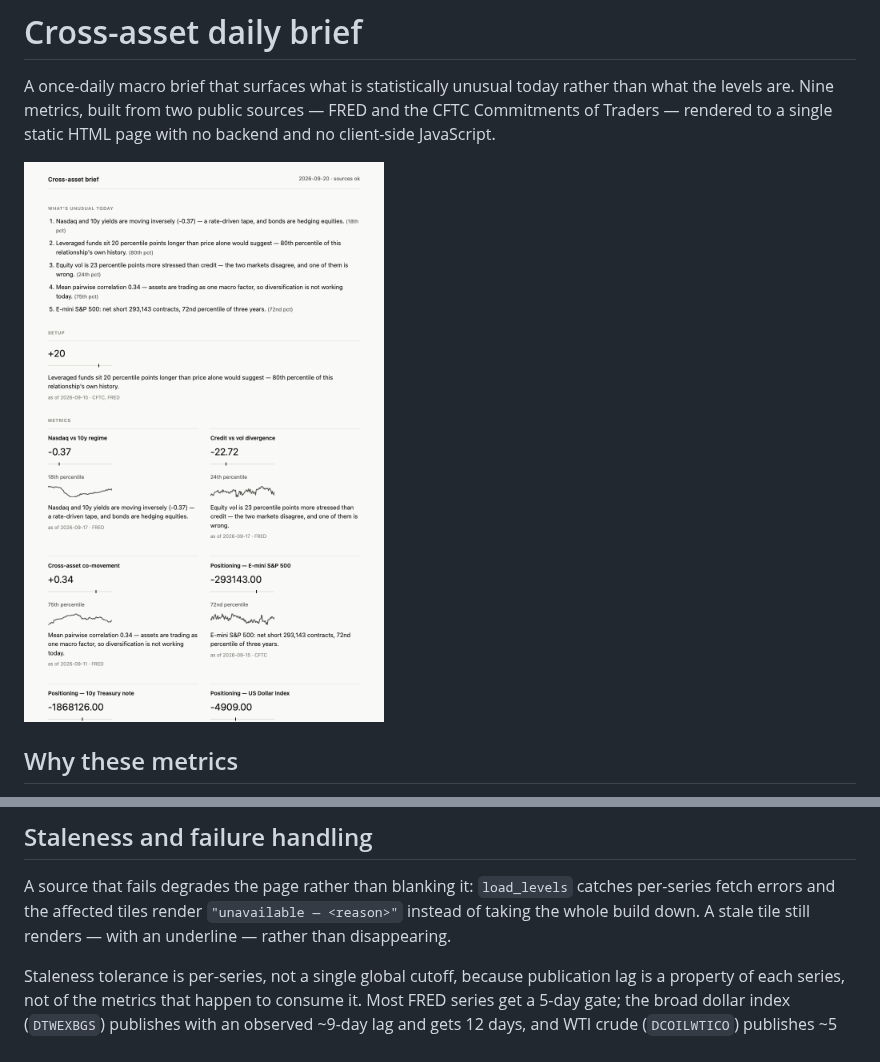
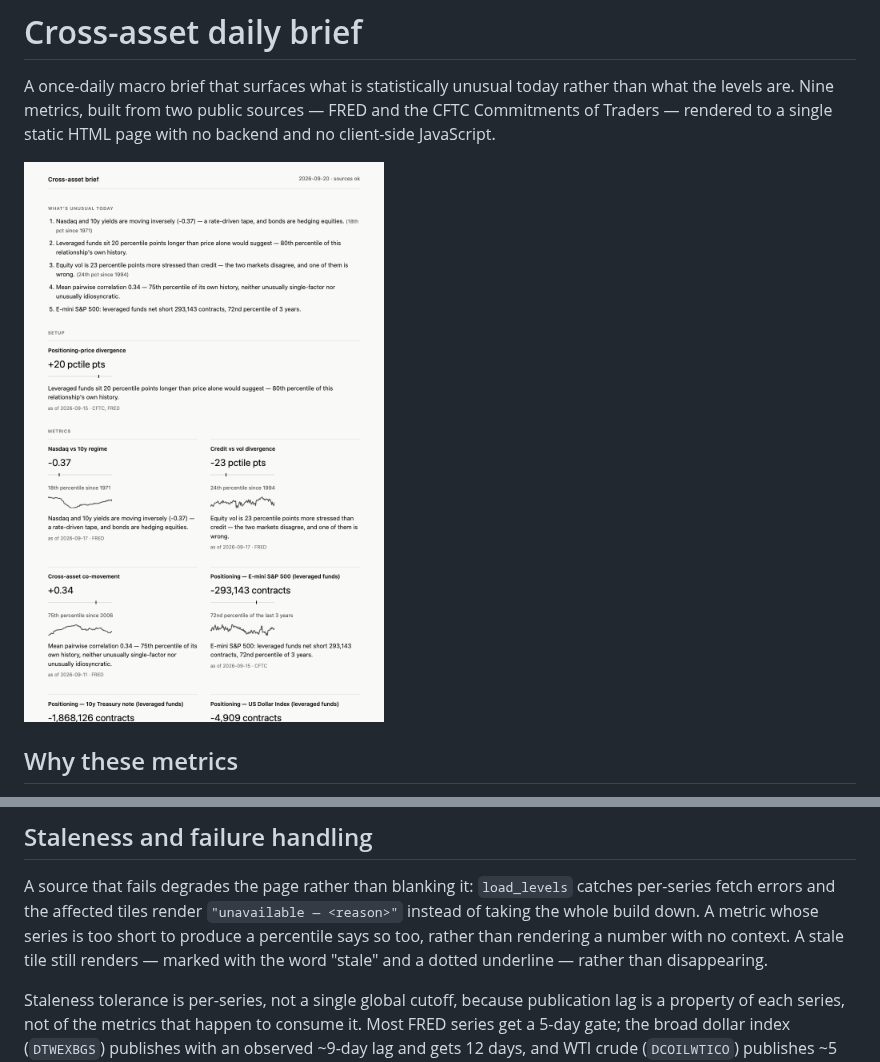
Before and after one commit to VectorX01/cross-asset-brief, a Markdown page: README.md, 2 parts joined by grey strips. GitHub-like rendering; pictures changed too: docs/img/screenshot.png.

Commit message:
docs: refresh the screenshot and the staleness paragraph
The committed screenshot predated every visual fix in this branch: it
showed -293143.00 as a headline, "diversification is not working today"
off a 75th-percentile reading, no context window on any tile and no trader
category. Regenerated from a live build.

Also trims the co-movement middle sentence, which appears twice on the
page, and notes in the README that a series too short to rank now says so.

Co-Authored-By: Claude Opus 5 (1M context) <noreply@anthropic.com>

```diff
--- a/README.md
+++ b/README.md
@@ -87,8 +87,10 @@ not be.
 
 A source that fails degrades the page rather than blanking it: `load_levels`
 catches per-series fetch errors and the affected tiles render
-`"unavailable — <reason>"` instead of taking the whole build down. A stale
-tile still renders — with an underline — rather than disappearing.
+`"unavailable — <reason>"` instead of taking the whole build down. A metric
+whose series is too short to produce a percentile says so too, rather than
+rendering a number with no context. A stale tile still renders — marked
+with the word "stale" and a dotted underline — rather than disappearing.
 
 Staleness tolerance is per-series, not a single global cutoff, because
 publication lag is a property of each series, not of the metrics that
```
Also changed, not shown: 1 other file.
